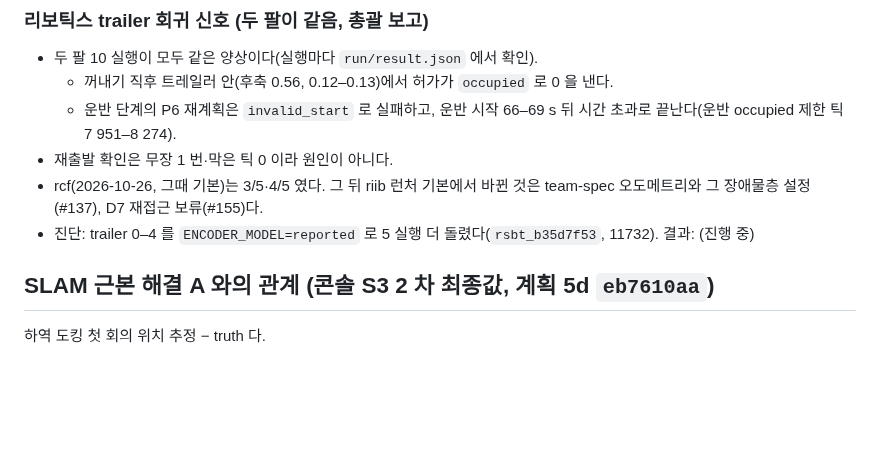
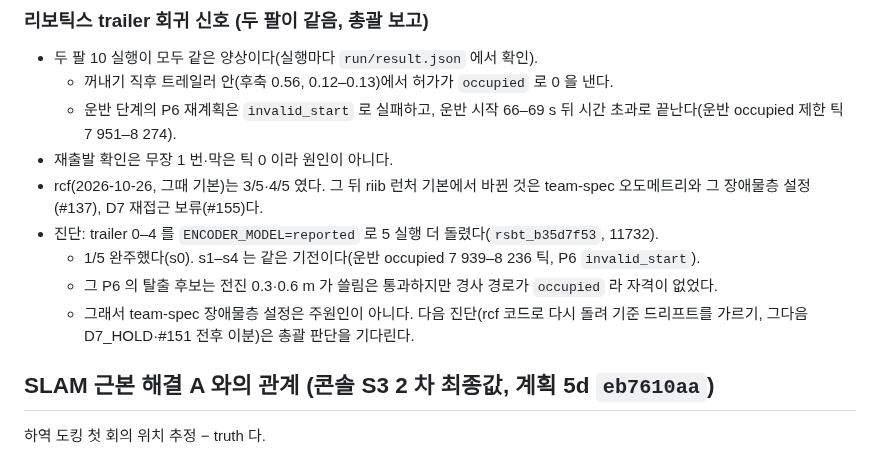
Before and after one commit to lightminn/forklift, a Markdown page: docs/validation/2026-10-27-return-start-backoff.md, the part around the change. Rendered like a GitHub page; blank space fills up the shorter version.

Commit message:
docs: return-start backoff validation -- the trailer diagnosis with reported odometry: 1/5, the same occupied stall otherwise, so the team-spec layer is not the main cause; next diagnosis left to the lead
Co-Authored-By: Claude Opus 5.5 (1M context) <noreply@anthropic.com>

```diff
--- a/docs/validation/2026-10-27-return-start-backoff.md
+++ b/docs/validation/2026-10-27-return-start-backoff.md
@@ -104,7 +104,10 @@ P-4:D-1, P-5:D-2, P-3:D-3, seed 0–9. rh 에서 이 실패가 난 장면이다.
   - 운반 단계의 P6 재계획은 `invalid_start` 로 실패하고, 운반 시작 66–69 s 뒤 시간 초과로 끝난다(운반 occupied 제한 틱 7 951–8 274).
 - 재출발 확인은 무장 1 번·막은 틱 0 이라 원인이 아니다.
 - rcf(2026-10-26, 그때 기본)는 3/5·4/5 였다. 그 뒤 riib 런처 기본에서 바뀐 것은 team-spec 오도메트리와 그 장애물층 설정(#137), D7 재접근 보류(#155)다.
-- 진단: trailer 0–4 를 `ENCODER_MODEL=reported` 로 5 실행 더 돌렸다(`rsbt_b35d7f53`, 11732). 결과: (진행 중)
+- 진단: trailer 0–4 를 `ENCODER_MODEL=reported` 로 5 실행 더 돌렸다(`rsbt_b35d7f53`, 11732).
+  - 1/5 완주했다(s0). s1–s4 는 같은 기전이다(운반 occupied 7 939–8 236 틱, P6 `invalid_start`).
+  - 그 P6 의 탈출 후보는 전진 0.3·0.6 m 가 쓸림은 통과하지만 경사 경로가 `occupied` 라 자격이 없었다.
+  - 그래서 team-spec 장애물층 설정은 주원인이 아니다. 다음 진단(rcf 코드로 다시 돌려 기준 드리프트를 가르기, 그다음 D7_HOLD·#151 전후 이분)은 총괄 판단을 기다린다.
 
 ## SLAM 근본 해결 A 와의 관계 (콘솔 S3 2 차 최종값, 계획 5d `eb7610aa`)
 
```
